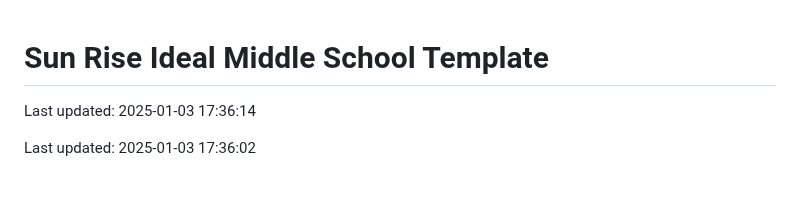
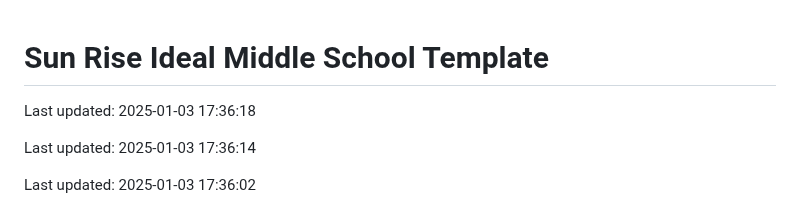
Before and after one commit to Codewithhaider29/Sun-Rise-Ideal-Middle-School, a Markdown page: README.md, the part around the change. Rendered like a GitHub page; blank space fills up the shorter version.

Commit message:
Updated README on 2025-01-03

```diff
--- a/README.md
+++ b/README.md
@@ -1,4 +1,6 @@
 # Sun Rise Ideal Middle School Template
+
+Last updated: 2025-01-03 17:36:18
 
 Last updated: 2025-01-03 17:36:14
 
```
